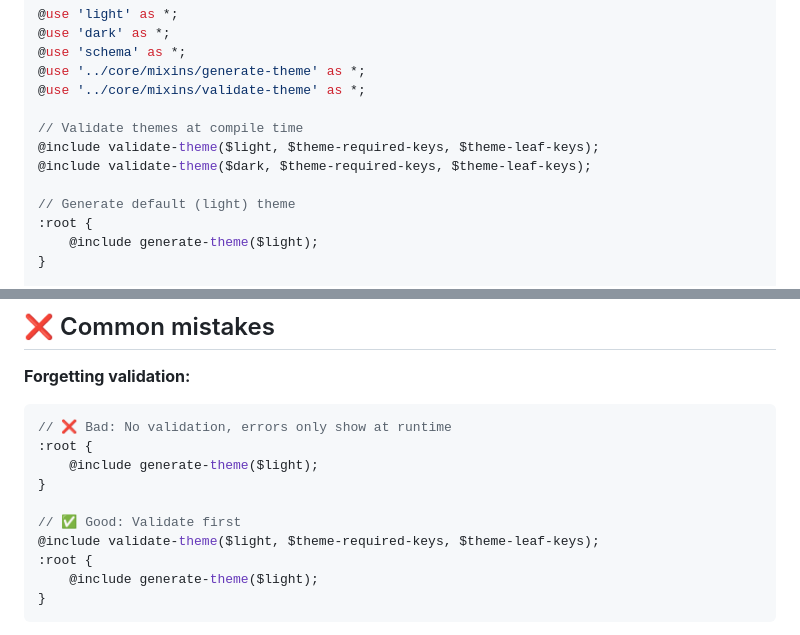
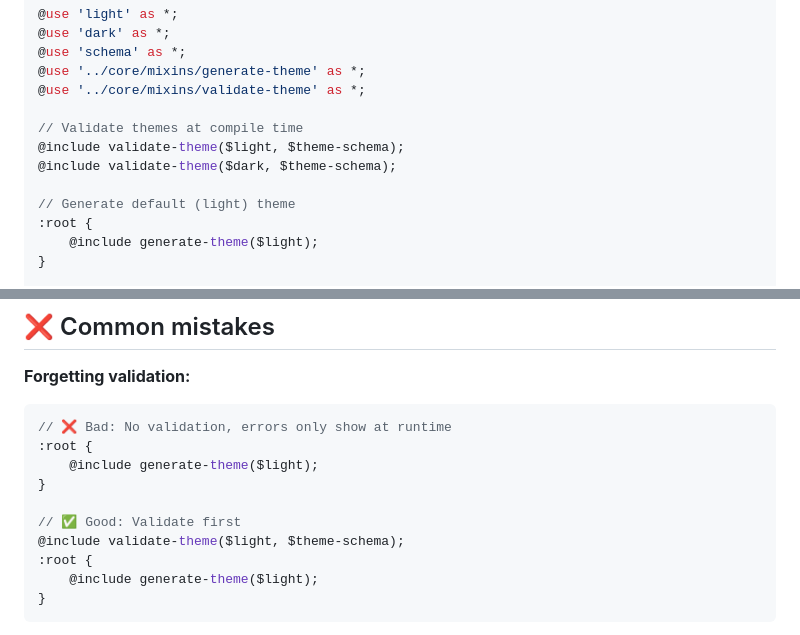
Before and after one commit to nekithrill/scss-style-system, a Markdown page: docs/05-themes/basic-themes.md, 2 parts joined by grey strips. GitHub-like rendering.

```diff
--- a/docs/05-themes/basic-themes.md
+++ b/docs/05-themes/basic-themes.md
@@ -154,8 +154,8 @@ $dark: (
 @use '../core/mixins/validate-theme' as *;
 
 // Validate themes at compile time
-@include validate-theme($light, $theme-required-keys, $theme-leaf-keys);
-@include validate-theme($dark, $theme-required-keys, $theme-leaf-keys);
+@include validate-theme($light, $theme-schema);
+@include validate-theme($dark, $theme-schema);
 
 // Generate default (light) theme
 :root {
@@ -280,7 +280,7 @@ $light: (
 }
 
 // ✅ Good: Validate first
-@include validate-theme($light, $theme-required-keys, $theme-leaf-keys);
+@include validate-theme($light, $theme-schema);
 :root {
 	@include generate-theme($light);
 }
```
Also changed, not shown: docs/05-themes/custom-theme.md (+5 -5 lines), docs/05-themes/disabling.md (+2 -2 lines).
